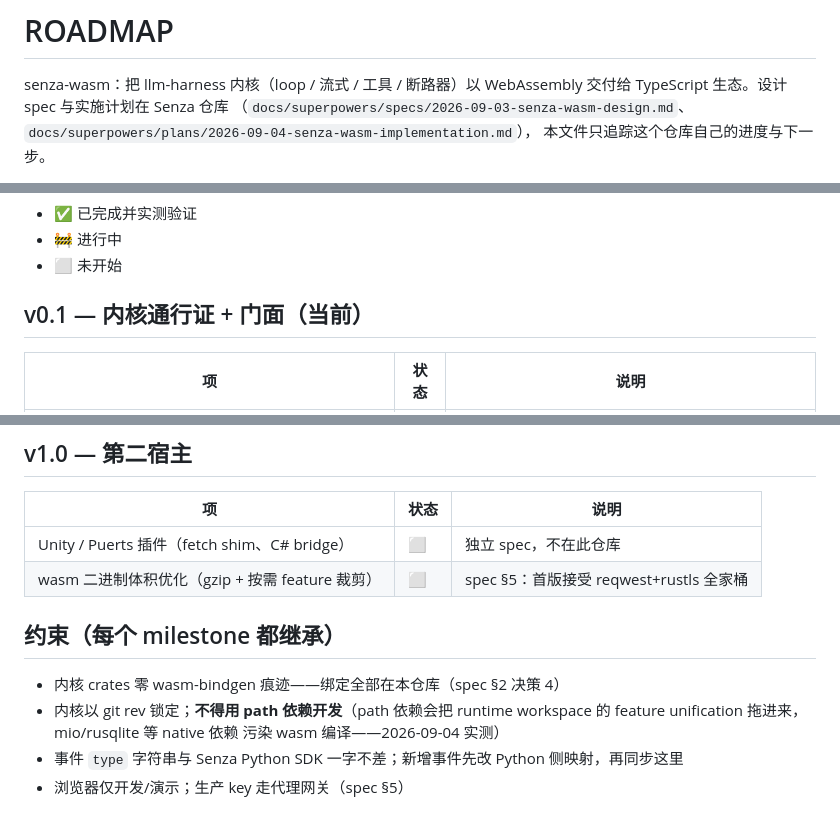
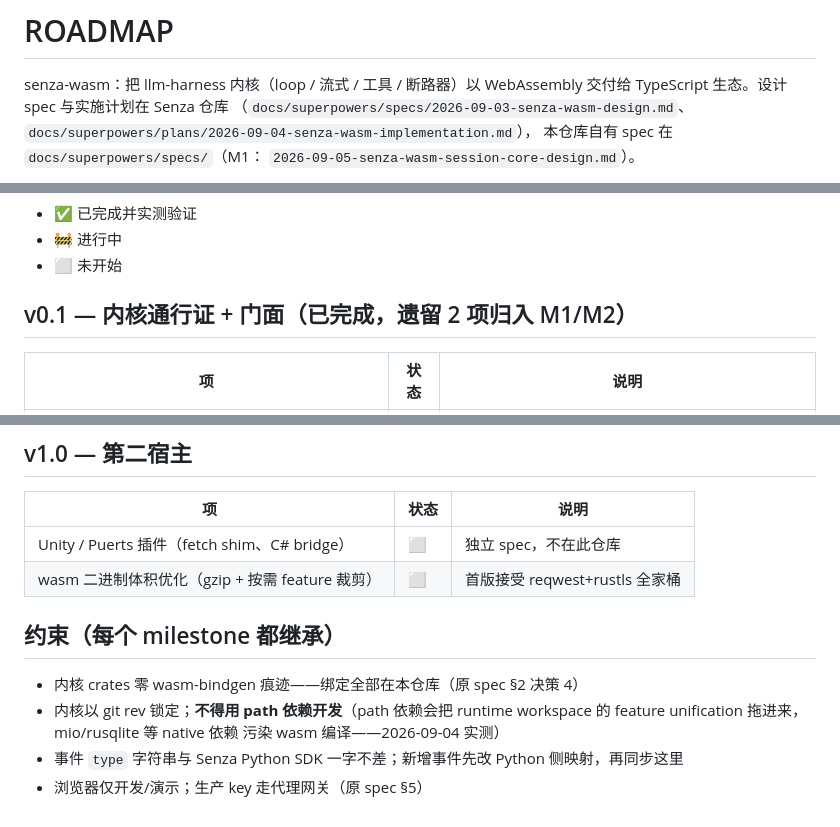
Before and after one commit to oh-my-harness/senza-wasm, a Markdown page: ROADMAP.md, 3 parts joined by grey strips. GitHub-like rendering.

```diff
--- a/ROADMAP.md
+++ b/ROADMAP.md
@@ -4,5 +4,6 @@ senza-wasm：把 llm-harness 内核（loop / 流式 / 工具 / 断路器）以 W
 交付给 TypeScript 生态。设计 spec 与实施计划在 Senza 仓库
 （`docs/superpowers/specs/2026-09-03-senza-wasm-design.md`、
 `docs/superpowers/plans/2026-09-04-senza-wasm-implementation.md`），
-本文件只追踪这个仓库自己的进度与下一步。
+本仓库自有 spec 在 `docs/superpowers/specs/`（M1：
+`2026-09-05-senza-wasm-session-core-design.md`）。
 
@@ -12,7 +13,7 @@ senza-wasm：把 llm-harness 内核（loop / 流式 / 工具 / 断路器）以 W
 - 🚧 进行中
 - ⬜ 未开始
 
-## v0.1 — 内核通行证 + 门面（当前）
+## v0.1 — 内核通行证 + 门面（已完成，遗留 2 项归入 M1/M2）
 
 | 项 | 状态 | 说明 |
 |---|---|---|
@@ -54,14 +87,14 @@ senza-wasm：把 llm-harness 内核（loop / 流式 / 工具 / 断路器）以 W
 | 项 | 状态 | 说明 |
 |---|---|---|
 | Unity / Puerts 插件（fetch shim、C# bridge） | ⬜ | 独立 spec，不在此仓库 |
-| wasm 二进制体积优化（gzip + 按需 feature 裁剪） | ⬜ | spec §5：首版接受 reqwest+rustls 全家桶 |
+| wasm 二进制体积优化（gzip + 按需 feature 裁剪） | ⬜ | 首版接受 reqwest+rustls 全家桶 |
 
 ## 约束（每个 milestone 都继承）
 
-- 内核 crates 零 wasm-bindgen 痕迹——绑定全部在本仓库（spec §2 决策 4）
+- 内核 crates 零 wasm-bindgen 痕迹——绑定全部在本仓库（原 spec §2 决策 4）
 - 内核以 git rev 锁定；**不得用 path 依赖开发**（path 依赖会把 runtime
   workspace 的 feature unification 拖进来，mio/rusqlite 等 native 依赖
   污染 wasm 编译——2026-09-04 实测）
 - 事件 `type` 字符串与 Senza Python SDK 一字不差；新增事件先改
   Python 侧映射，再同步这里
-- 浏览器仅开发/演示；生产 key 走代理网关（spec §5）
+- 浏览器仅开发/演示；生产 key 走代理网关（原 spec §5）
```
Also changed, not shown: other parts of ROADMAP.md (+47 -15 lines), 1 other file.
